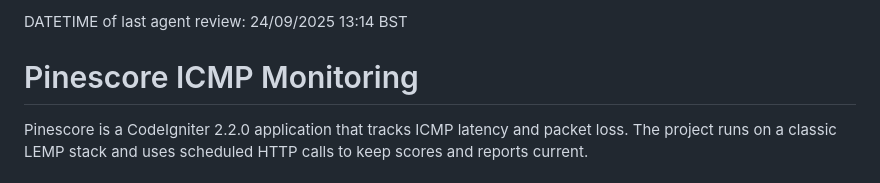
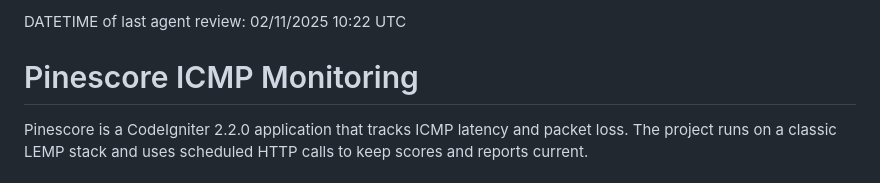
Before and after one commit to rickoneeleven/pinescore, a Markdown page: README.md, the part around the change. Drawn GitHub-style.

Commit message:
updated readme's

```diff
--- a/README.md
+++ b/README.md
@@ -1,4 +1,4 @@
-DATETIME of last agent review: 24/09/2025 13:14 BST
+DATETIME of last agent review: 02/11/2025 10:22 UTC
 
 # Pinescore ICMP Monitoring
 
```
Also changed, not shown: 2 other files.
